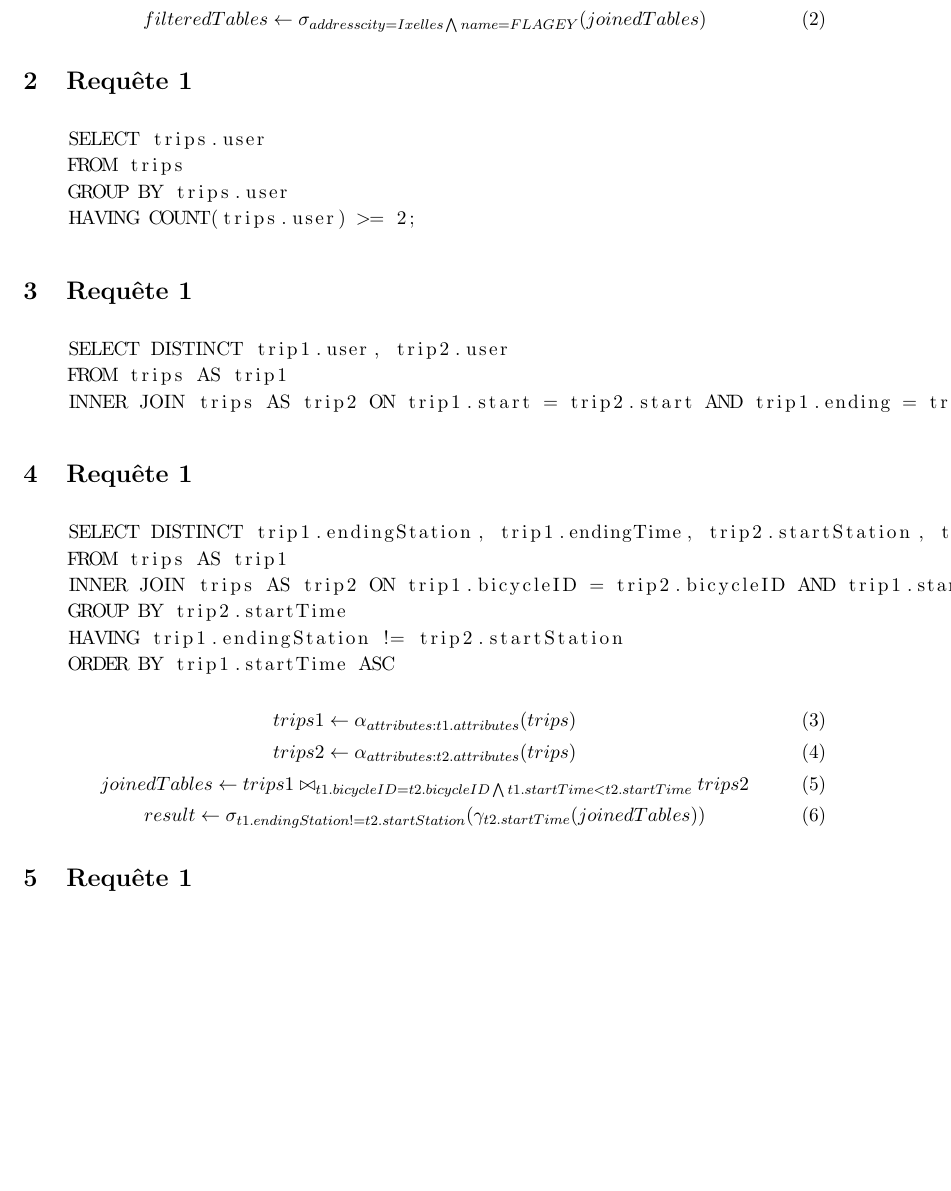
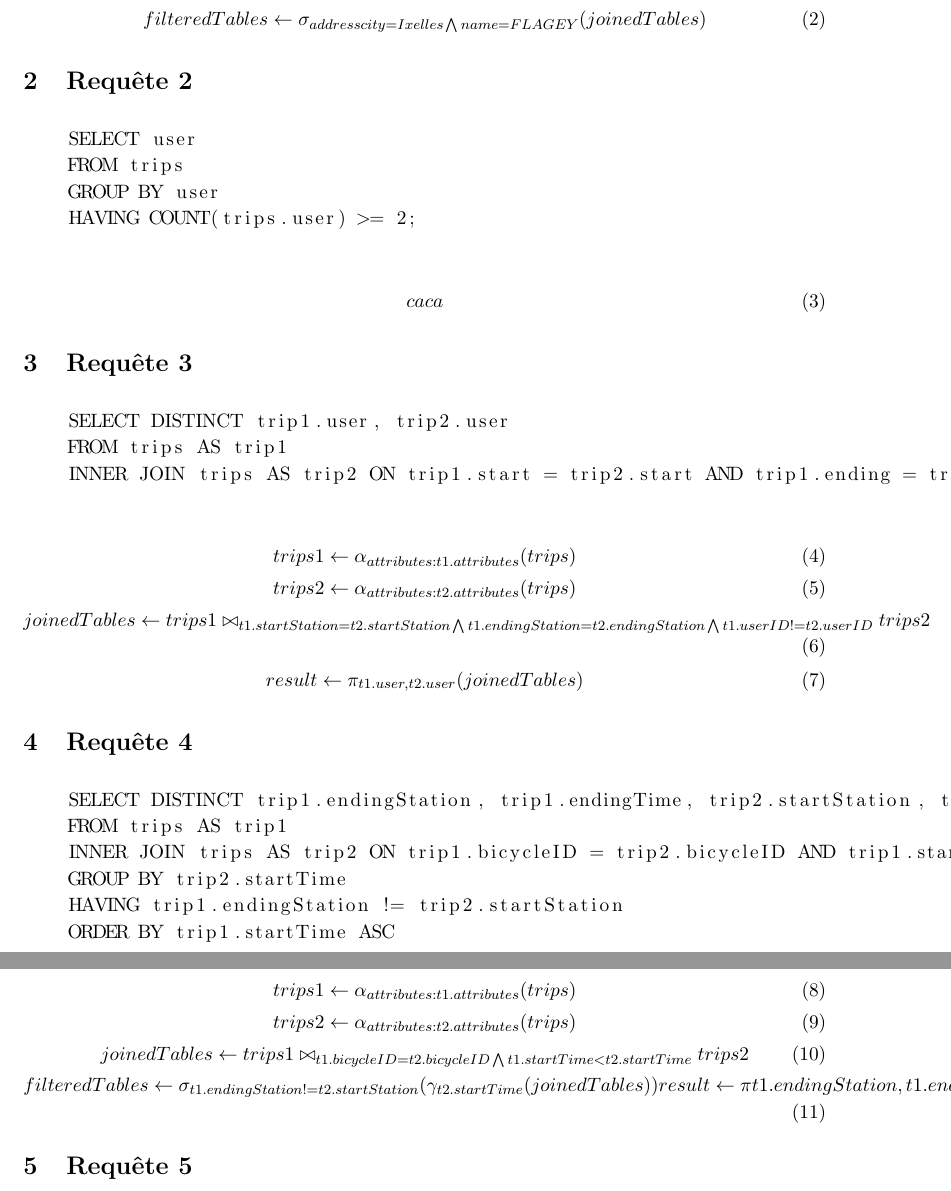
Before and after one commit to brochape/Villo-database, a LaTeX document (src/requetes.tex): part of page 1 of 2 before the commit and two parts of pages 1 and 2 of 2 after it, the two joined at a grey line, cut so that both start at the same text, the shorter picture padded with empty space. Compiled offline with pdfLaTeX.

Commit message:
[add] request 3

```diff
--- a/src/requetes.tex
+++ b/src/requetes.tex
@@ -33,24 +33,36 @@
     filteredTables \leftarrow \sigma_{addresscity=Ixelles \bigwedge name=FLAGEY}(joinedTables)
     \end{align}
 
-\section{Requ\^ete 1}
+\section{Requ\^ete 2}
     \begin{lstlisting}
-    SELECT trips.user
+    SELECT user
     FROM trips
-    GROUP BY trips.user
+    GROUP BY user
     HAVING COUNT(trips.user) >= 2;
     \end{lstlisting}
 
+    \begin{align}
+    caca
+    \end{align}
 
-\section{Requ\^ete 1}
+
+\section{Requ\^ete 3}
     \begin{lstlisting}
     SELECT DISTINCT trip1.user, trip2.user
     FROM trips AS trip1
     INNER JOIN trips AS trip2 ON trip1.start = trip2.start AND trip1.ending = trip2.ending AND trip1.user != trip2.user;
     \end{lstlisting}
 
+    \begin{gather}
+    trips1 \leftarrow \alpha_{attributes:t1.attributes}(trips)\\
+    trips2 \leftarrow \alpha_{attributes:t2.attributes}(trips)\\
+    joinedTables \leftarrow trips1 \bowtie_{t1.startStation = t2.startStation
+    \bigwedge t1.endingStation = t2.endingStation \bigwedge t1.userID != t2.userID } trips2 \\
+    result \leftarrow \pi_{t1.user,t2.user}(joinedTables)
+    \end{gather}
 
-\section{Requ\^ete 1}
+
+\section{Requ\^ete 4}
     \begin{lstlisting}
     SELECT DISTINCT trip1.endingStation, trip1.endingTime, trip2.startStation, trip2.startTime
     FROM trips AS trip1
@@ -63,11 +75,12 @@
     trips1 \leftarrow \alpha_{attributes:t1.attributes}(trips)\\
     trips2 \leftarrow \alpha_{attributes:t2.attributes}(trips)\\
     joinedTables \leftarrow trips1 \bowtie_{t1.bicycleID = t2.bicycleID \bigwedge t1.startTime < t2.startTime} trips2 \\
-    result \leftarrow \sigma_{t1.endingStation != t2.startStation} (\gamma_{t2.startTime}(joinedTables))
+    filteredTables \leftarrow \sigma_{t1.endingStation != t2.startStation} (\gamma_{t2.startTime}(joinedTables))
+    result \leftarrow \pi t1.endingStation, t1.endingTime, t2.startStation, t2.startTime
     \end{gather}
 
 
-\section{Requ\^ete 1}
+\section{Requ\^ete 5}
     \begin{lstlisting}
     SELECT userID, lastname, firstname, subscribeDate, total_trips, total_distance, total_distance/total_trips
     FROM(
```
Also changed, not shown: src/requetes.tex (2 more changed lines).
